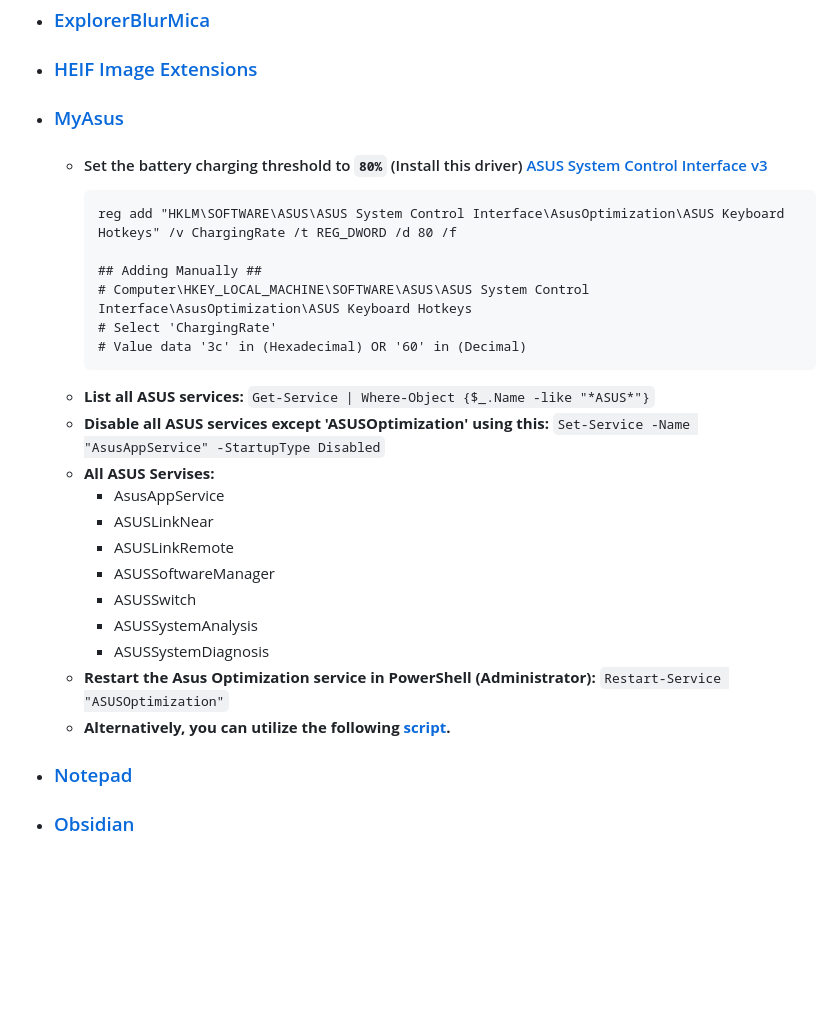
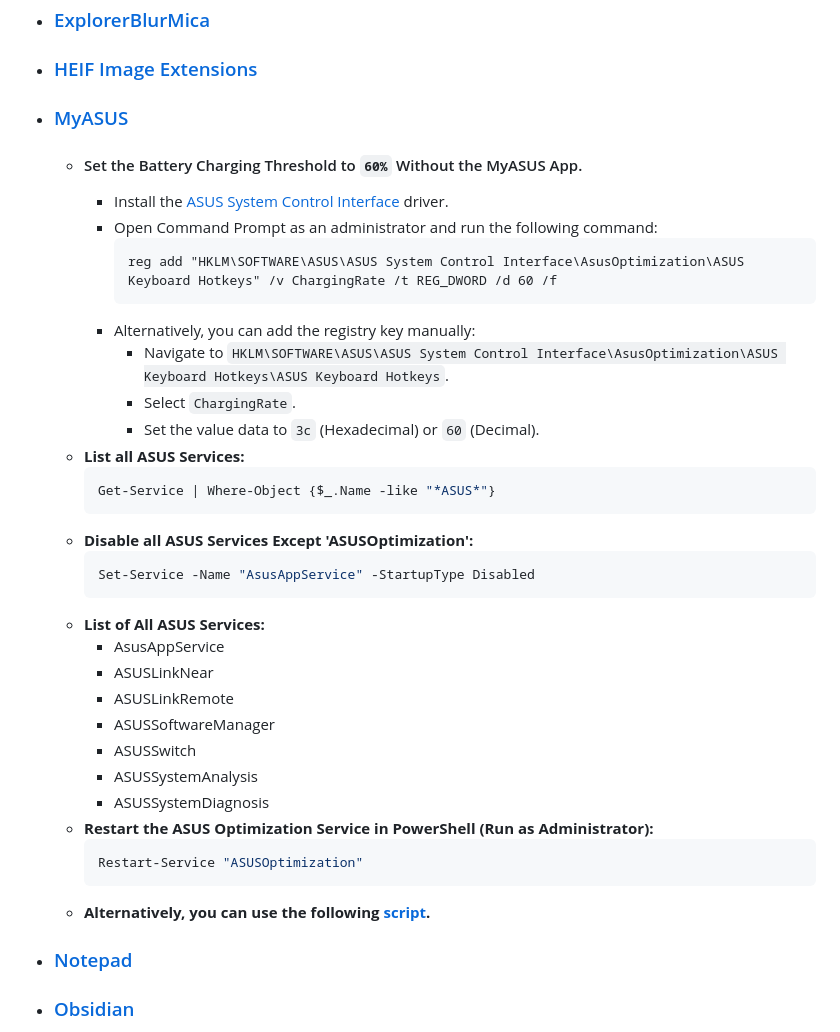
Before and after one commit to Kajal4414/Scripts, a Markdown page: Windows/Software/readme.md, the part around the change. Rendered like a GitHub page; blank space fills up the shorter version.

````diff
--- a/Windows/Software/readme.md
+++ b/Windows/Software/readme.md
@@ -105,20 +105,26 @@
     -   #### [Parsify Desktop](https://github.com/parsify-dev/desktop)
 -   ### [ExplorerBlurMica](https://github.com/Maplespe/ExplorerBlurMica)
 -   ### [HEIF Image Extensions](https://apps.microsoft.com/detail/heif-image-extensions/9PMMSR1CGPWG?hl=en-in&gl=IN)
--   ### [MyAsus](https://apps.microsoft.com/detail/myasus/9N7R5S6B0ZZH?hl=en-in&gl=IN)
-
-    -   #### Set the battery charging threshold to `80%` (Install this driver) [ASUS System Control Interface v3](https://www.asus.com/support/Download-Center/)
-        ```cmd
-        reg add "HKLM\SOFTWARE\ASUS\ASUS System Control Interface\AsusOptimization\ASUS Keyboard Hotkeys" /v ChargingRate /t REG_DWORD /d 80 /f
-
-        ## Adding Manually ##
-        # Computer\HKEY_LOCAL_MACHINE\SOFTWARE\ASUS\ASUS System Control Interface\AsusOptimization\ASUS Keyboard Hotkeys
-        # Select 'ChargingRate'
-        # Value data '3c' in (Hexadecimal) OR '60' in (Decimal)
+-   ### [MyASUS](https://apps.microsoft.com/detail/myasus/9N7R5S6B0ZZH?hl=en-in&gl=IN)
+    -   #### Set the Battery Charging Threshold to `60%` Without the MyASUS App.
+        - Install the [ASUS System Control Interface](https://www.asus.com/support/Download-Center/) driver.
+        - Open Command Prompt as an administrator and run the following command:
+            ```cmd
+            reg add "HKLM\SOFTWARE\ASUS\ASUS System Control Interface\AsusOptimization\ASUS Keyboard Hotkeys" /v ChargingRate /t REG_DWORD /d 60 /f
+            ```
+        - Alternatively, you can add the registry key manually:
+            - Navigate to `HKLM\SOFTWARE\ASUS\ASUS System Control Interface\AsusOptimization\ASUS Keyboard Hotkeys\ASUS Keyboard Hotkeys`.
+            - Select `ChargingRate`.
+            - Set the value data to `3c` (Hexadecimal) or `60` (Decimal).
+    -   **List all ASUS Services:**
+        ```powershell
+        Get-Service | Where-Object {$_.Name -like "*ASUS*"}
         ```
-    -   **List all ASUS services:** `Get-Service | Where-Object {$_.Name -like "*ASUS*"}`
-    -   **Disable all ASUS services except 'ASUSOptimization' using this:** `Set-Service -Name "AsusAppService" -StartupType Disabled`
-    -   **All ASUS Servises:**
+    -   **Disable all ASUS Services Except 'ASUSOptimization':**
+        ```powershell
+        Set-Service -Name "AsusAppService" -StartupType Disabled
+        ```
+    -   **List of All ASUS Services:**
         -   AsusAppService
         -   ASUSLinkNear
         -   ASUSLinkRemote
@@ -126,9 +132,11 @@
         -   ASUSSwitch
         -   ASUSSystemAnalysis
         -   ASUSSystemDiagnosis
-    -   **Restart the Asus Optimization service in PowerShell (Administrator):** `Restart-Service "ASUSOptimization"`
-    -   **Alternatively, you can utilize the following [script](../Extra/charging_threshold.ps1).**
-
+    -   **Restart the ASUS Optimization Service in PowerShell (Run as Administrator):**
+        ```powershell
+        Restart-Service "ASUSOptimization"
+        ```
+    -   **Alternatively, you can use the following [script](../Extra/charging_threshold.ps1).**
 -   ### [Notepad](https://apps.microsoft.com/detail/windows-notepad/9MSMLRH6LZF3)
 -   ### [Obsidian](https://obsidian.md)
 -   ### [Process Explorer](https://learn.microsoft.com/en-us/sysinternals/downloads/process-explorer)
````
